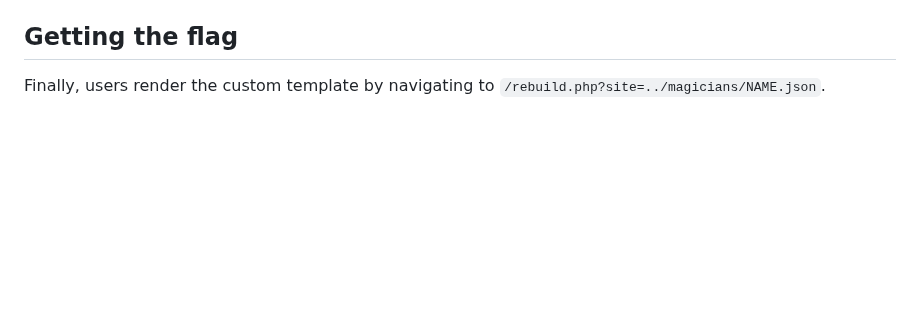
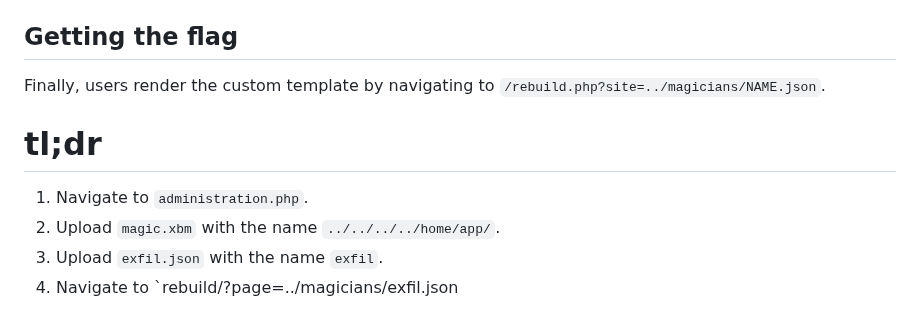
Before and after one commit to jonasheschl/SpellCheckers-Inc, a Markdown page: magicians-agency/solution/solution.md, the part around the change. Drawn GitHub-style; blank space fills up the shorter version.

Commit message:
Add tl;dr solution

```diff
--- a/magicians-agency/solution/solution.md
+++ b/magicians-agency/solution/solution.md
@@ -62,3 +62,10 @@ in `file` not recognizing the file as json but will be stripped by the *sanitiza
 ## Getting the flag
 
 Finally, users render the custom template by navigating to `/rebuild.php?site=../magicians/NAME.json`.
+
+# tl;dr
+
+1. Navigate to `administration.php`.
+2. Upload `magic.xbm` with the name `../../../../home/app/`.
+3. Upload `exfil.json` with the name `exfil`.
+4. Navigate to `rebuild/?page=../magicians/exfil.json
```
